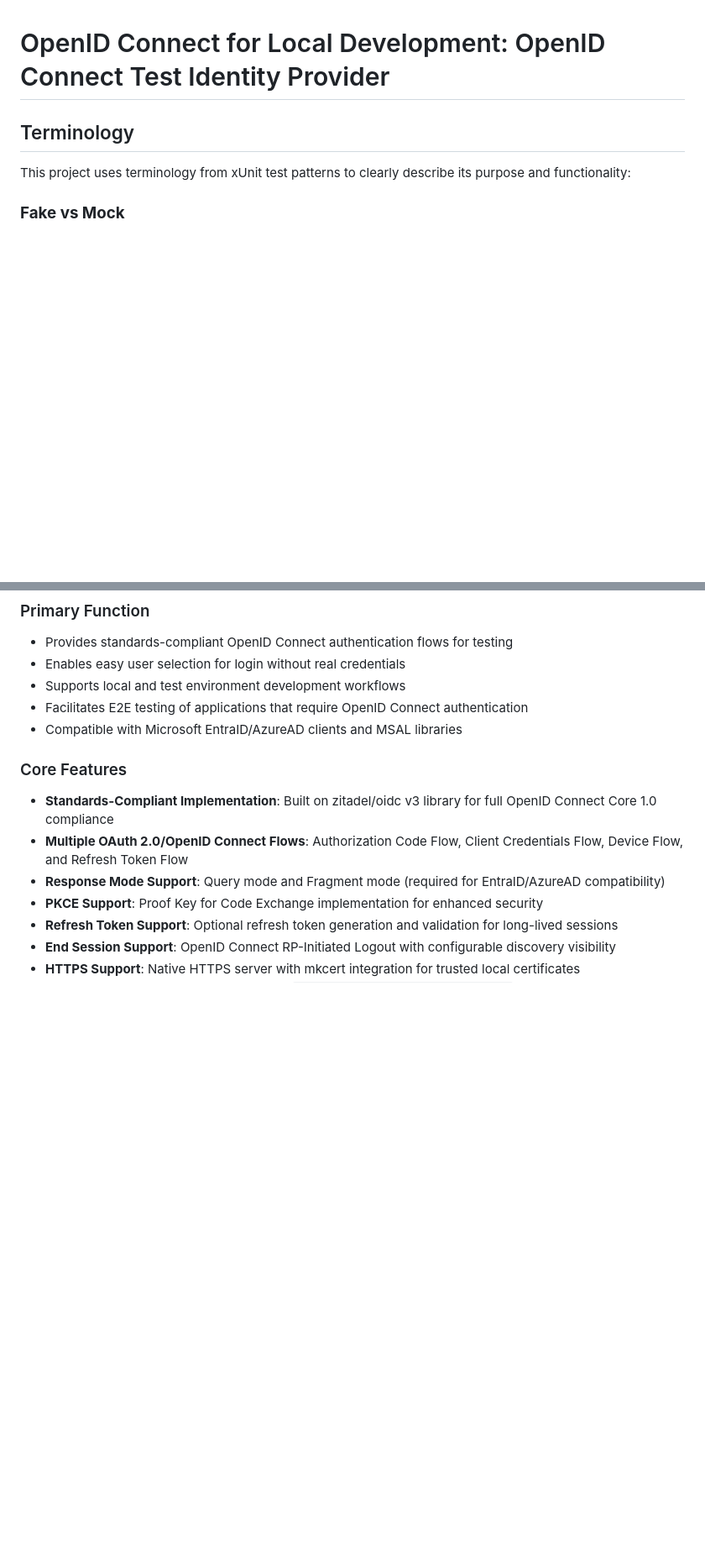
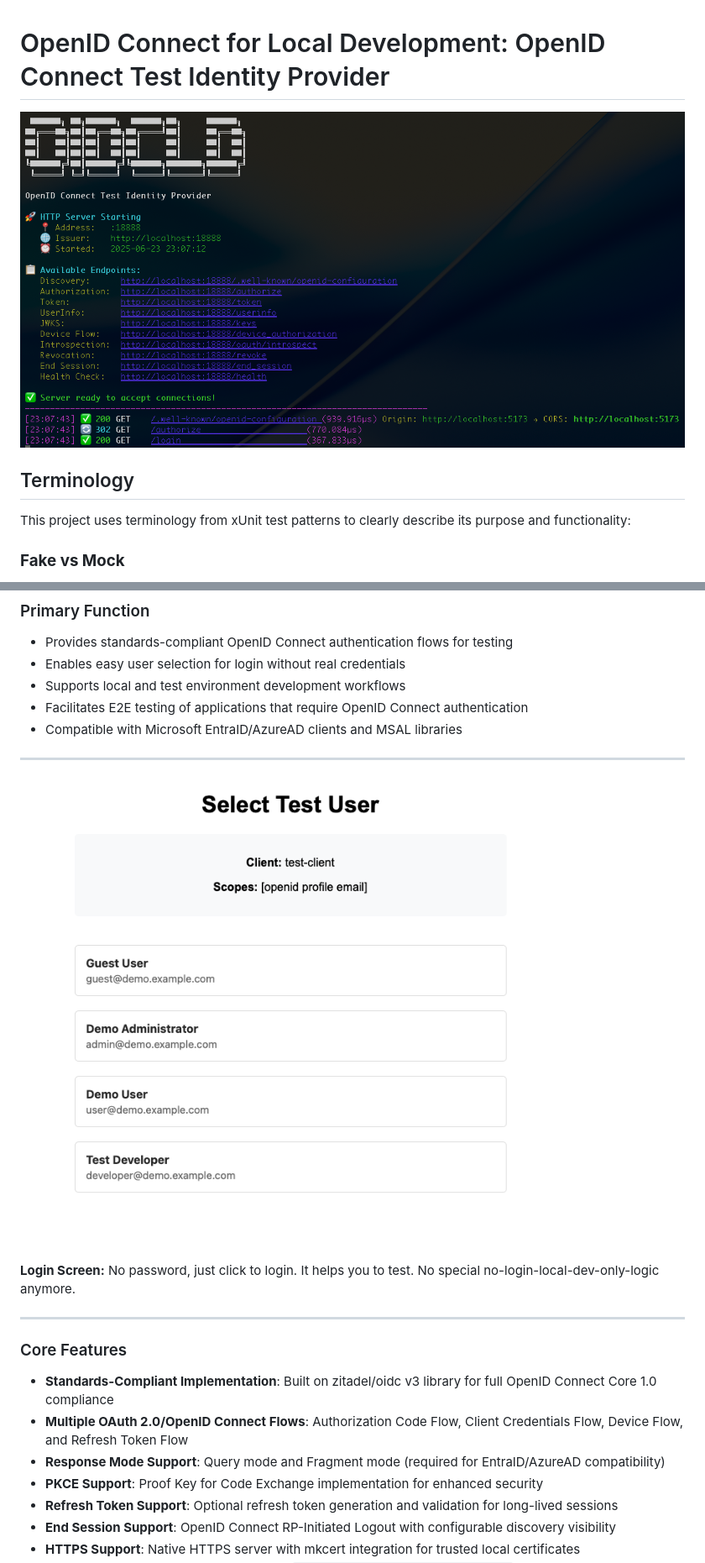
Before and after one commit to shibukawa/oidcld, a Markdown page: README.md, 2 parts joined by grey strips. Shown at 84% size. Drawn GitHub-style; pictures changed too: docs/console.png (added), docs/login-screen.png (added); blank space fills up the shorter version.

```diff
--- a/README.md
+++ b/README.md
@@ -1,4 +1,6 @@
 # OpenID Connect for Local Development: OpenID Connect Test Identity Provider
+
+![console](https://raw.githubusercontent.com/shibukawa/oidcld/refs/heads/main/docs/console.png)
 
 ## Terminology
 
@@ -28,6 +30,14 @@ A fake OpenID Connect Identity Provider (IdP) designed for testing and developme
 - Supports local and test environment development workflows
 - Facilitates E2E testing of applications that require OpenID Connect authentication
 - Compatible with Microsoft EntraID/AzureAD clients and MSAL libraries
+
+----
+
+![screenshot](https://raw.githubusercontent.com/shibukawa/oidcld/refs/heads/main/docs/login-screen.png)
+
+**Login Screen:** No password, just click to login. It helps you to test. No special no-login-local-dev-only-logic anymore.
+
+----
 
 ### Core Features
 - **Standards-Compliant Implementation**: Built on zitadel/oidc v3 library for full OpenID Connect Core 1.0 compliance
```
Also changed, not shown: README.ja.md (+10 -0 lines).
